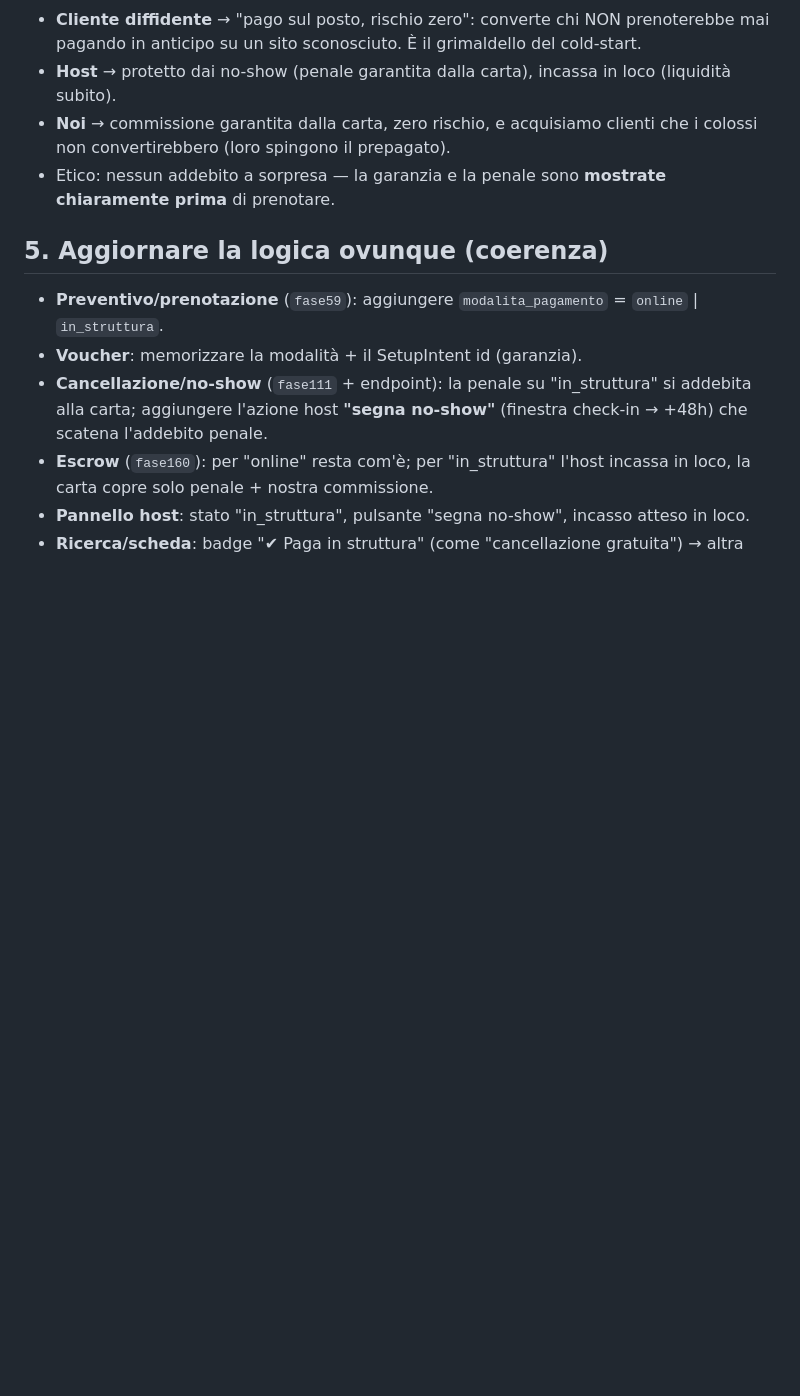
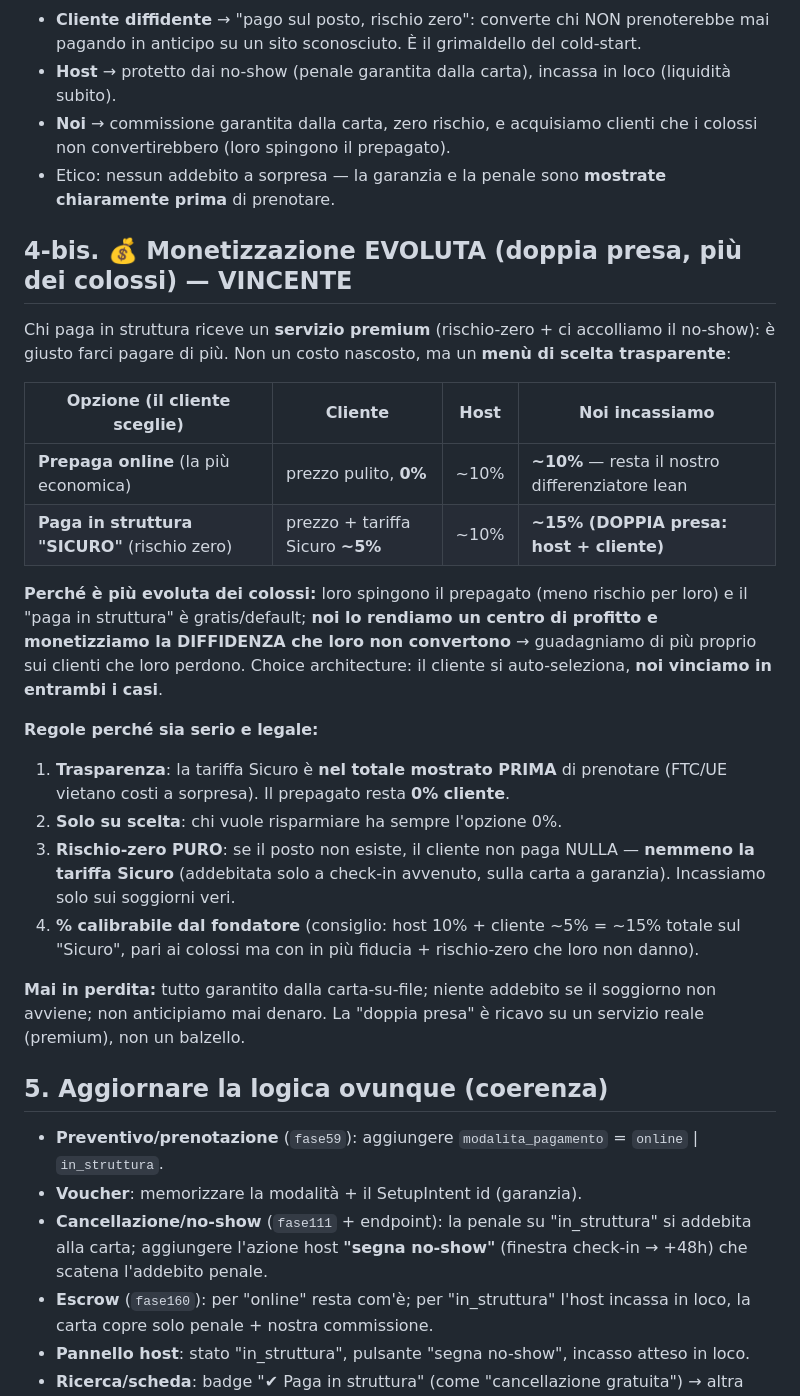
Before and after one commit to edilmax/Core_Auto, a Markdown page: STRATEGIA_PAGA_IN_STRUTTURA.md, the part around the change. Drawn GitHub-style; blank space fills up the shorter version.

Commit message:
Paga-in-struttura: monetizzazione evoluta (doppia presa host+cliente sul 'Sicuro')
Menu di scelta: Prepaga online (0% cliente, ~10% host) vs Paga in struttura 'Sicuro'
(~10% host + ~5% cliente = ~15% doppia presa). Monetizza la diffidenza che i colossi non
convertono. Trasparente (tariffa mostrata prima), rischio-zero puro (niente se il posto non
esiste, addebito solo a check-in via carta-garanzia), mai in perdita. % calibrabile.

Co-Authored-By: Claude Opus 4.8 <noreply@anthropic.com>

```diff
--- a/STRATEGIA_PAGA_IN_STRUTTURA.md
+++ b/STRATEGIA_PAGA_IN_STRUTTURA.md
@@ -41,6 +41,32 @@ In entrambe: **non anticipiamo mai denaro**; la carta-garanzia copre no-show e l
   convertirebbero (loro spingono il prepagato).
 - Etico: nessun addebito a sorpresa — la garanzia e la penale sono **mostrate chiaramente prima** di prenotare.
 
+## 4-bis. 💰 Monetizzazione EVOLUTA (doppia presa, più dei colossi) — VINCENTE
+Chi paga in struttura riceve un **servizio premium** (rischio-zero + ci accolliamo il no-show):
+è giusto farci pagare di più. Non un costo nascosto, ma un **menù di scelta trasparente**:
+
+| Opzione (il cliente sceglie) | Cliente | Host | Noi incassiamo |
+|---|---|---|---|
+| **Prepaga online** (la più economica) | prezzo pulito, **0%** | ~10% | **~10%** — resta il nostro differenziatore lean |
+| **Paga in struttura "SICURO"** (rischio zero) | prezzo + tariffa Sicuro **~5%** | ~10% | **~15% (DOPPIA presa: host + cliente)** |
+
+**Perché è più evoluta dei colossi:** loro spingono il prepagato (meno rischio per loro) e il
+"paga in struttura" è gratis/default; **noi lo rendiamo un centro di profitto e monetizziamo la
+DIFFIDENZA che loro non convertono** → guadagniamo di più proprio sui clienti che loro perdono.
+Choice architecture: il cliente si auto-seleziona, **noi vinciamo in entrambi i casi**.
+
+**Regole perché sia serio e legale:**
+1. **Trasparenza**: la tariffa Sicuro è **nel totale mostrato PRIMA** di prenotare (FTC/UE vietano
+   costi a sorpresa). Il prepagato resta **0% cliente**.
+2. **Solo su scelta**: chi vuole risparmiare ha sempre l'opzione 0%.
+3. **Rischio-zero PURO**: se il posto non esiste, il cliente non paga NULLA — **nemmeno la tariffa
+   Sicuro** (addebitata solo a check-in avvenuto, sulla carta a garanzia). Incassiamo solo sui soggiorni veri.
+4. **% calibrabile dal fondatore** (consiglio: host 10% + cliente ~5% = ~15% totale sul "Sicuro",
+   pari ai colossi ma con in più fiducia + rischio-zero che loro non danno).
+
+**Mai in perdita:** tutto garantito dalla carta-su-file; niente addebito se il soggiorno non avviene;
+non anticipiamo mai denaro. La "doppia presa" è ricavo su un servizio reale (premium), non un balzello.
+
 ## 5. Aggiornare la logica ovunque (coerenza)
 - **Preventivo/prenotazione** (`fase59`): aggiungere `modalita_pagamento` = `online` | `in_struttura`.
 - **Voucher**: memorizzare la modalità + il SetupIntent id (garanzia).
```
